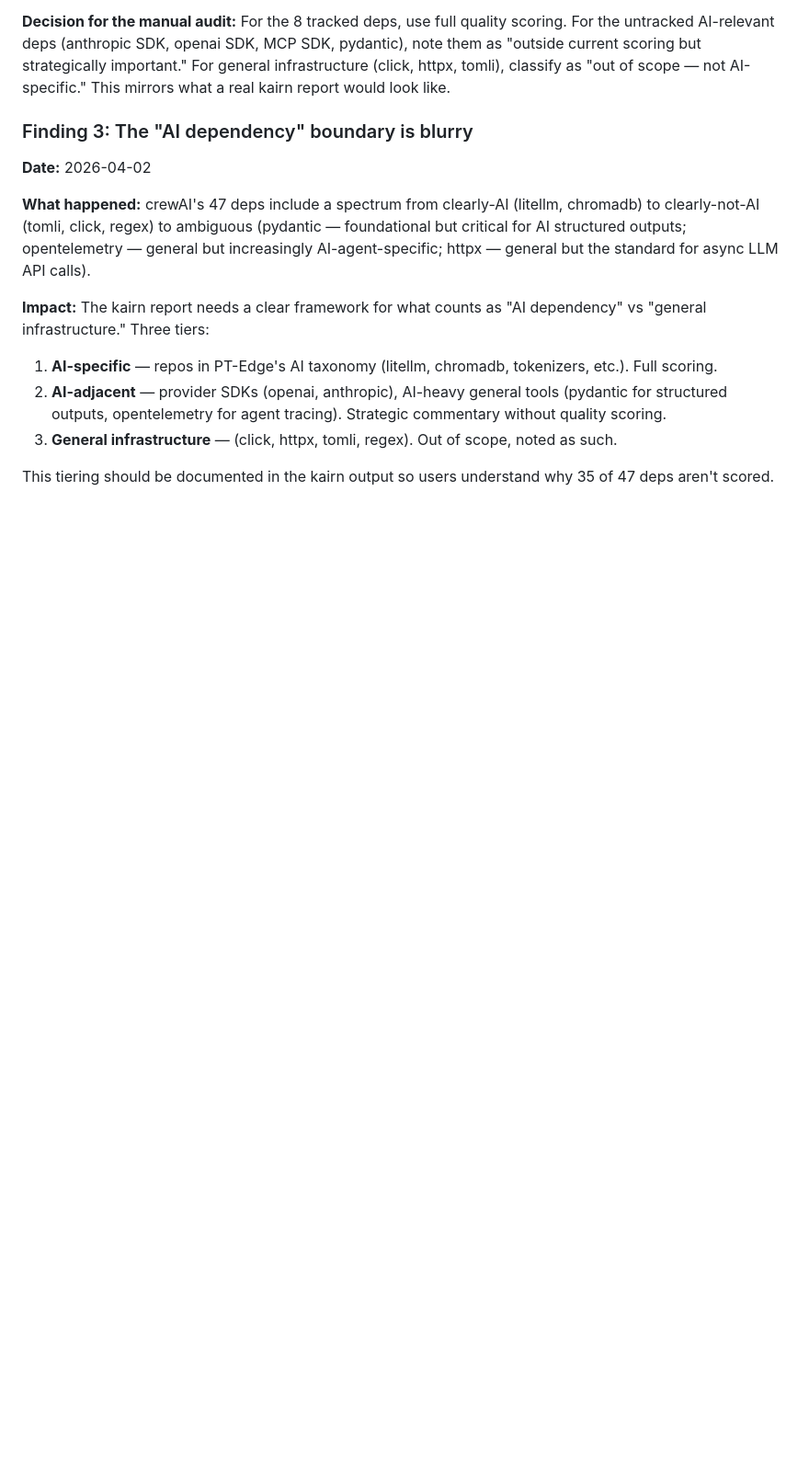
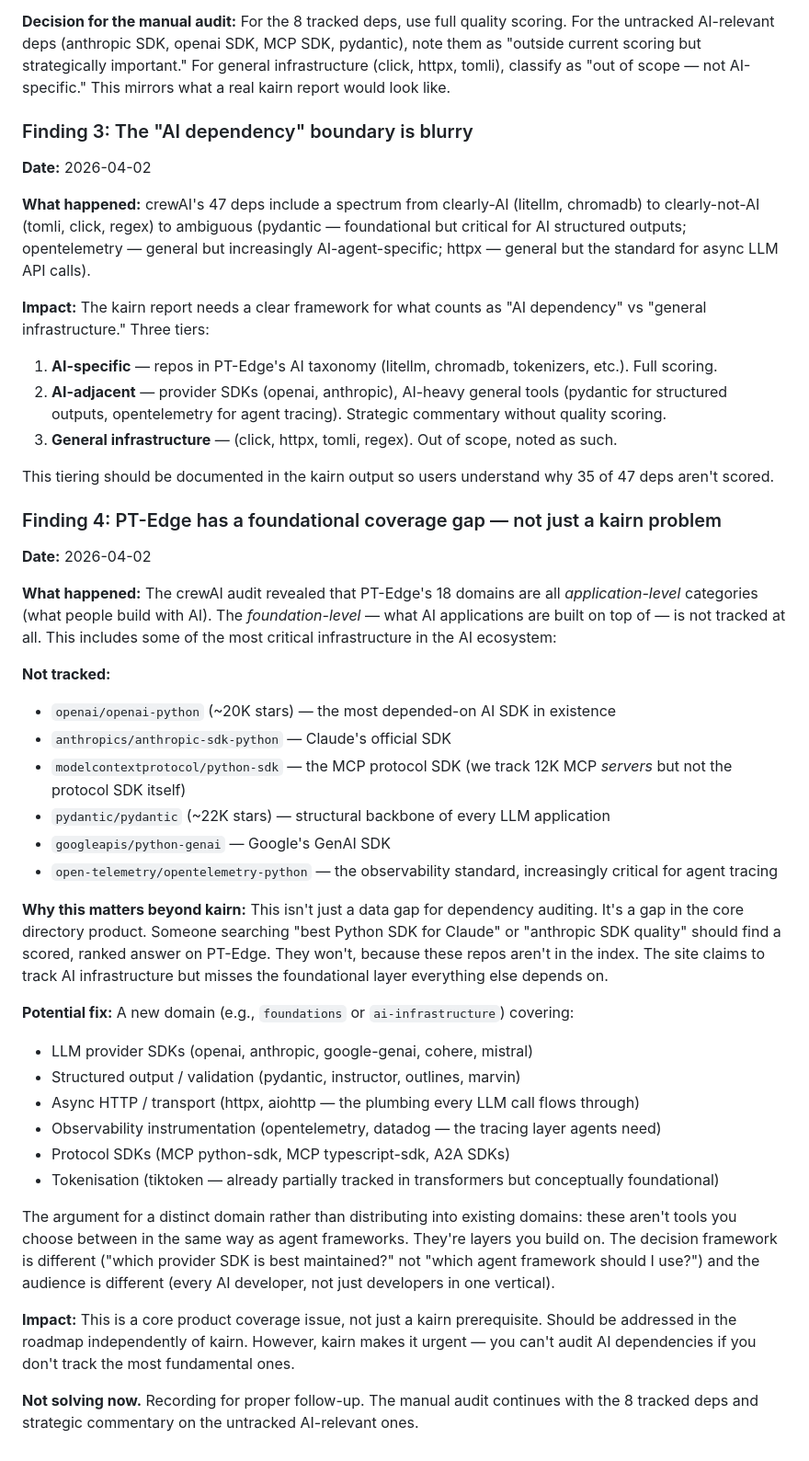
Before and after one commit to grahamrowe82/pt-edge, a Markdown page: docs/briefs/kairn-product-plan.md, the part around the change. Shown at 92% size. Rendered like a GitHub page; blank space fills up the shorter version.

Commit message:
Document Finding 4: foundational coverage gap in core product
The crewAI audit exposed that PT-Edge tracks 18 application-level AI
domains but not the foundational layer: LLM provider SDKs (openai,
anthropic), structural tools (pydantic), protocol SDKs (MCP python-sdk),
and observability (opentelemetry). These are the most depended-on
packages in the AI ecosystem.

This is a core product gap, not just a kairn prerequisite. Flagged in
both kairn plan (Finding 4) and roadmap (new section with action items).

Co-Authored-By: Claude Opus 4.6 (1M context) <noreply@anthropic.com>

```diff
--- a/docs/briefs/kairn-product-plan.md
+++ b/docs/briefs/kairn-product-plan.md
@@ -257,3 +257,33 @@ Running log of insights from the crewAI dependency audit. Each finding updates t
 3. **General infrastructure** — (click, httpx, tomli, regex). Out of scope, noted as such.
 
 This tiering should be documented in the kairn output so users understand why 35 of 47 deps aren't scored.
+
+### Finding 4: PT-Edge has a foundational coverage gap — not just a kairn problem
+
+**Date:** 2026-04-02
+
+**What happened:** The crewAI audit revealed that PT-Edge's 18 domains are all *application-level* categories (what people build with AI). The *foundation-level* — what AI applications are built on top of — is not tracked at all. This includes some of the most critical infrastructure in the AI ecosystem:
+
+**Not tracked:**
+- `openai/openai-python` (~20K stars) — the most depended-on AI SDK in existence
+- `anthropics/anthropic-sdk-python` — Claude's official SDK
+- `modelcontextprotocol/python-sdk` — the MCP protocol SDK (we track 12K MCP *servers* but not the protocol SDK itself)
+- `pydantic/pydantic` (~22K stars) — structural backbone of every LLM application
+- `googleapis/python-genai` — Google's GenAI SDK
+- `open-telemetry/opentelemetry-python` — the observability standard, increasingly critical for agent tracing
+
+**Why this matters beyond kairn:** This isn't just a data gap for dependency auditing. It's a gap in the core directory product. Someone searching "best Python SDK for Claude" or "anthropic SDK quality" should find a scored, ranked answer on PT-Edge. They won't, because these repos aren't in the index. The site claims to track AI infrastructure but misses the foundational layer everything else depends on.
+
+**Potential fix:** A new domain (e.g., `foundations` or `ai-infrastructure`) covering:
+- LLM provider SDKs (openai, anthropic, google-genai, cohere, mistral)
+- Structured output / validation (pydantic, instructor, outlines, marvin)
+- Async HTTP / transport (httpx, aiohttp — the plumbing every LLM call flows through)
+- Observability instrumentation (opentelemetry, datadog — the tracing layer agents need)
+- Protocol SDKs (MCP python-sdk, MCP typescript-sdk, A2A SDKs)
+- Tokenisation (tiktoken — already partially tracked in transformers but conceptually foundational)
+
+The argument for a distinct domain rather than distributing into existing domains: these aren't tools you choose between in the same way as agent frameworks. They're layers you build on. The decision framework is different ("which provider SDK is best maintained?" not "which agent framework should I use?") and the audience is different (every AI developer, not just developers in one vertical).
+
+**Impact:** This is a core product coverage issue, not just a kairn prerequisite. Should be addressed in the roadmap independently of kairn. However, kairn makes it urgent — you can't audit AI dependencies if you don't track the most fundamental ones.
+
+**Not solving now.** Recording for proper follow-up. The manual audit continues with the 8 tracked deps and strategic commentary on the untracked AI-relevant ones.
```
Also changed, not shown: docs/roadmap.md (+10 -0 lines).
